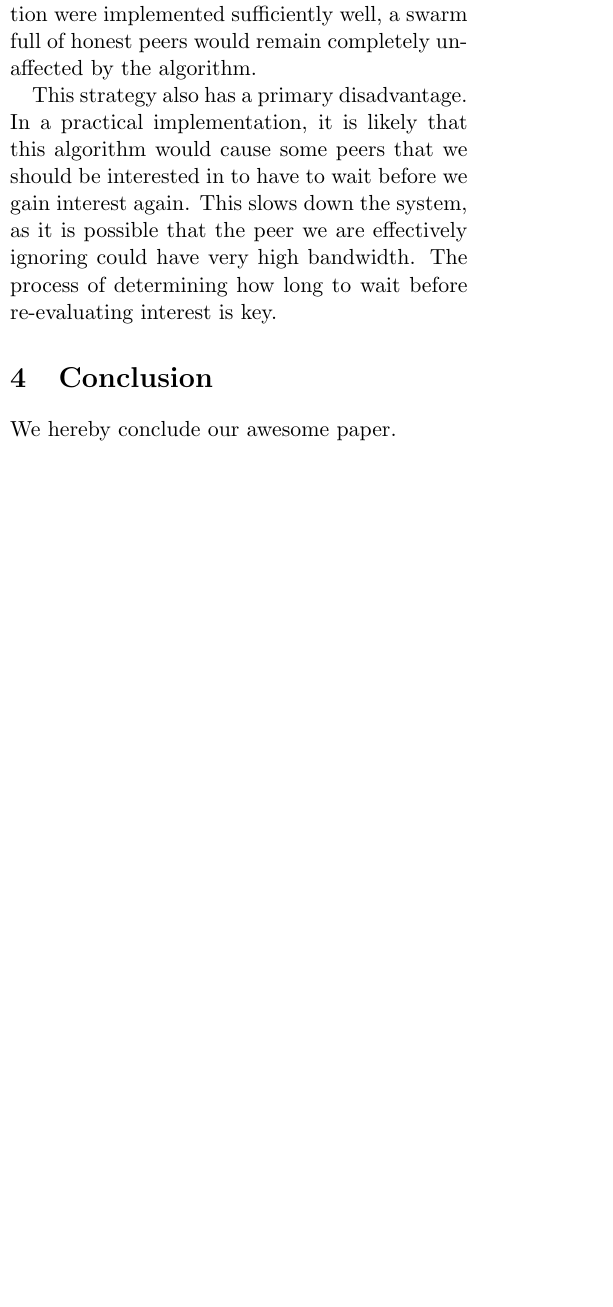
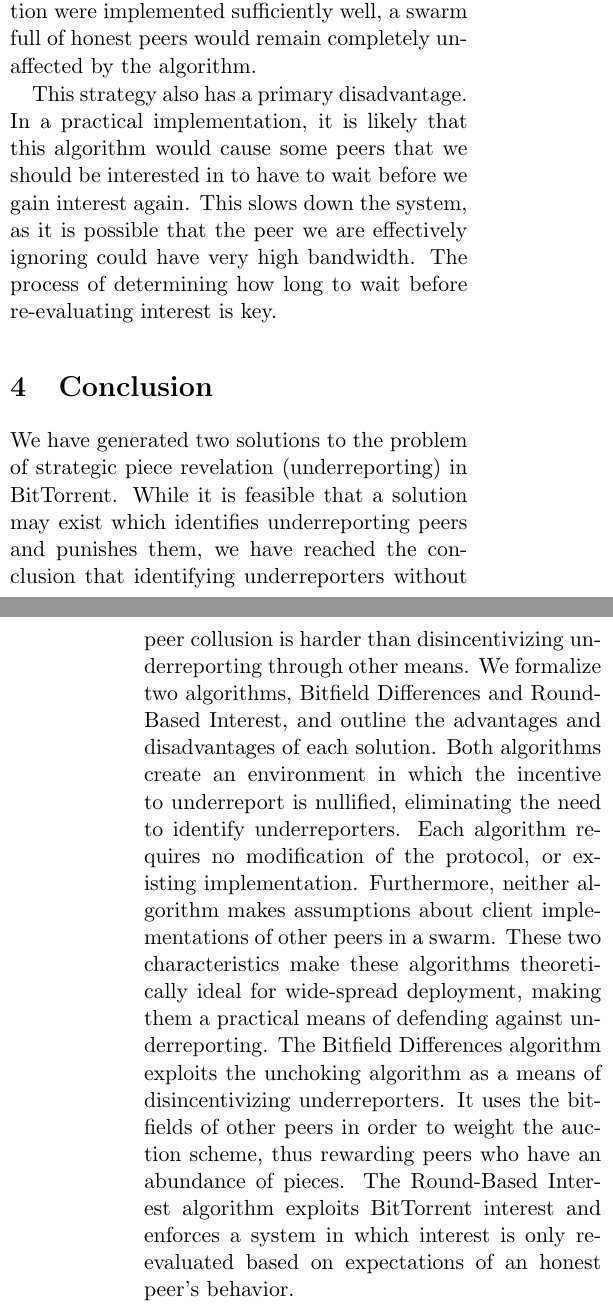
Before and after one commit to ericjeney/btunderreporting, a LaTeX document (paper.tex, which reads tex/07-Conclusion.tex): part of one column of page 4 of 4 before the commit and two parts of the columns of pages 4 and 5 of 5 after it, the two joined at a grey line, cut so that both start at the same text, the shorter picture padded with empty space. Compiled offline with pdfLaTeX.

Commit message:
Added a radical conclusion.

```diff
--- a/tex/07-Conclusion.tex
+++ b/tex/07-Conclusion.tex
@@ -1,3 +1,5 @@
 \section{Conclusion}
 
-We hereby conclude our awesome paper.
+We have generated two solutions to the problem of strategic piece revelation (underreporting) in BitTorrent. While it is feasible that a solution may exist which identifies underreporting peers and punishes them, we have reached the conclusion that identifying underreporters without peer collusion is harder than disincentivizing underreporting through other means. We formalize two algorithms, Bitfield Differences and Round-Based Interest, and outline the advantages and disadvantages of each solution. Both algorithms create an environment in which the incentive to underreport is nullified, eliminating the need to identify underreporters. Each algorithm requires no modification of the protocol, or existing implementation. Furthermore, neither algorithm makes assumptions about client implementations of other peers in a swarm. These two characteristics make these algorithms theoretically ideal for wide-spread deployment, making them a practical means of defending against underreporting. The Bitfield Differences algorithm exploits the unchoking algorithm as a means of disincentivizing underreporters. It uses the bitfields of other peers in order to weight the auction scheme, thus rewarding peers who have an abundance of pieces. The Round-Based Interest algorithm exploits BitTorrent interest and enforces a system in which interest is only re-evaluated based on expectations of an honest peer's behavior.
+
+There is plenty of future work to be done. A controlled and live-cluster analysis needs to be run on the algorithms proposed in this paper. There are theoretical limitations to both the Bitfield Differences and Round-Based Interest algorithms. That being said, it is possible (and also likely) that some of these theoretical limitations will be fine in practice. Conversely, it may also be the case that we have made assumptions which are fine in theory, but present a practical disadvantage. Our research also chose to neglect the possibility of an identify-and-punish method to eliminate underreporting. If a reliable method of identification were formalized, it would be of both theoretical and practical importance. That result would imply that both overreporting and underreporting are not feasible within the constraints of the BitTorrent protocol. Lastly, there exist other questions within the realm of the BitTorrent protocol which are closely related to BitTorrent underreporting. One such question is, how do we encourage seeders to remain in and contribute to a swarm? The issue of seeder promotion is another open question which has practical implications for the success and efficiency of the BitTorrent protocol.
```
